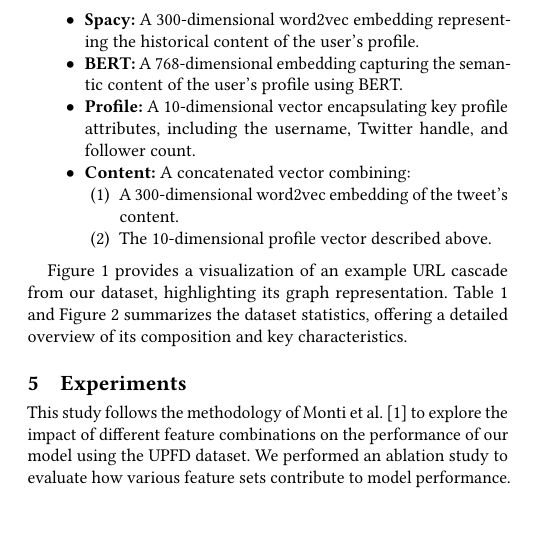
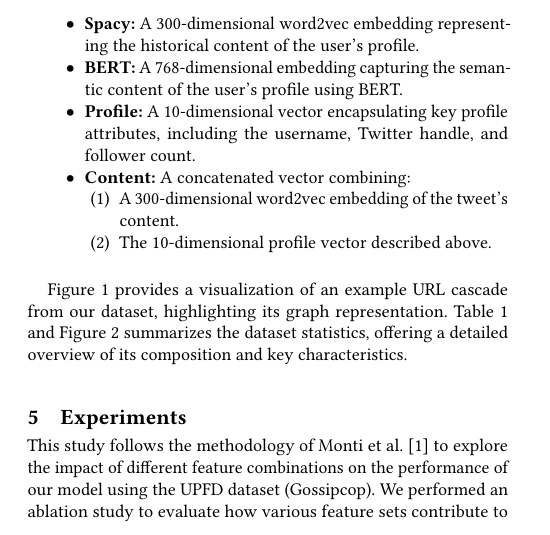
Before and after one commit to greglcr/GeometricDL, a LaTeX paper (Report/Geometric Data Analysis-Sahebalzamany-Rouvroy-Le Corre.tex): part of one column of page 3 of 6, cut so that both start at the same text, the shorter picture padded with empty space. Compiled offline with pdfLaTeX.

Commit message:
final perfect version

```diff
--- a/Report/Geometric Data Analysis-Sahebalzamany-Rouvroy-Le Corre.tex
+++ b/Report/Geometric Data Analysis-Sahebalzamany-Rouvroy-Le Corre.tex
@@ -234,7 +234,7 @@ Figure \ref{fig:url_cascade} provides a visualization of an example URL cascade
     \label{fig:ablation_results}
 \end{figure}
 
-This study follows the methodology of Monti et al. \cite{monti2019fakenewsdetectionsocial} to explore the impact of different feature combinations on the performance of our model using the UPFD dataset. We performed an ablation study to evaluate how various feature sets contribute to model performance. The results, shown in Figure~\ref{fig:ablation_results}, reveal significant improvements as specific features are incorporated into the model.
+This study follows the methodology of Monti et al. \cite{monti2019fakenewsdetectionsocial} to explore the impact of different feature combinations on the performance of our model using the UPFD dataset (Gossipcop). We performed an ablation study to evaluate how various feature sets contribute to model performance. The results, shown in Figure~\ref{fig:ablation_results}, reveal significant improvements as specific features are incorporated into the model.
 
 The inclusion of user profile and preferences resulted in an ROC-AUC score of 0.88, demonstrating the importance of user-specific contextual information. Further isolating the profile features led to a substantial increase in performance to 0.93, underscoring their predictive strength. When all features—profile, preferences, content, and interactions—were combined, the model achieved a score of 0.96, showcasing the positive impact of a diverse feature set.
 
```
Also changed, not shown: Report/Geometric Data Analysis-Sahebalzamany-Rouvroy-Le Corre.pdf.
